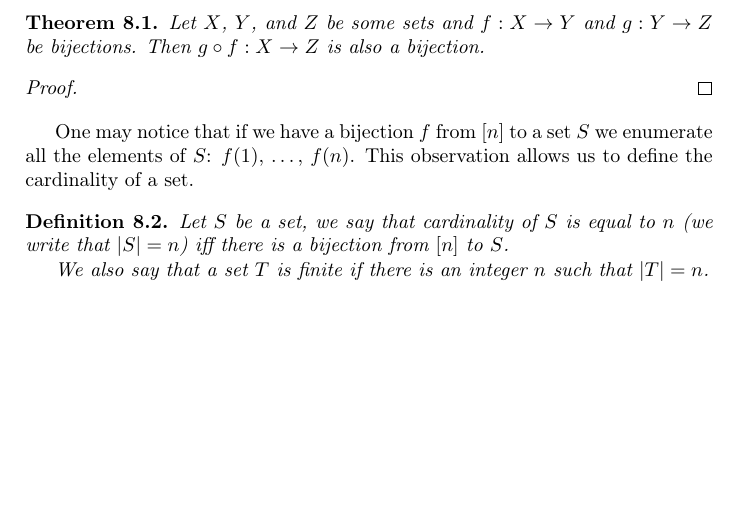
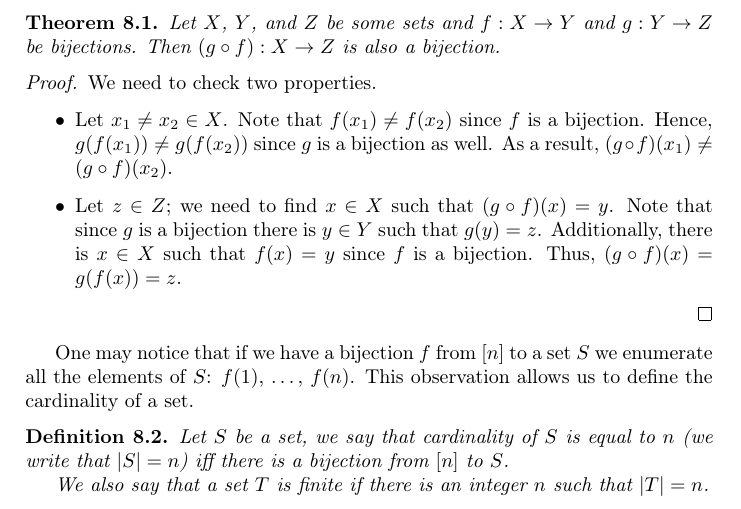
Before and after one commit to alexanderknop/I2DM, a LaTeX thesis (main.tex, which reads parts/part_2/chapter_8_bijections.tex): part of page 58 of 59 before the commit and part of page 58 of 60 after it, cut so that both start at the same text, the shorter picture padded with empty space. Compiled offline with pdfLaTeX.

Commit message:
Prove that composition of two bijections is a bijection

```diff
--- a/parts/part_2/chapter_8_bijections.tex
+++ b/parts/part_2/chapter_8_bijections.tex
@@ -52,10 +52,20 @@ is a bijection.
 \begin{theorem}
 \label{theorem:bijections-composition}
   Let $X$, $Y$, and $Z$ be some sets and $f : X \to Y$ and $g : Y \to Z$ be
-  bijections. Then $g \circ f : X \to Z$ is also a bijection.
+  bijections. Then $(g \circ f) : X \to Z$ is also a bijection.
 \end{theorem}
 \begin{proof}
-  % TODO
+  We need to check two properties.
+  \begin{itemize}
+    \item Let $x_1 \neq x_2 \in X$. Note that $f(x_1) \neq f(x_2)$ since $f$
+      is a bijection. Hence, $g(f(x_1)) \neq g(f(x_2))$ since $g$ is a bijection
+      as well. As a result, $(g \circ f)(x_1) \neq (g \circ f)(x_2)$.
+    \item Let $z \in Z$; we need to find $x \in X$ such that
+      $(g \circ f)(x) = y$. Note that since $g$ is a bijection there is
+      $y \in Y$ such that $g(y) = z$. Additionally, there is $x \in X$ such
+      that $f(x) = y$ since $f$ is a bijection. Thus,
+      $(g \circ f)(x) = g(f(x)) = z$.
+  \end{itemize}
 \end{proof}
 
 One may notice that if we have a bijection $f$ from $[n]$ to a set $S$ we
```
Also changed, not shown: I2DM.pdf.
